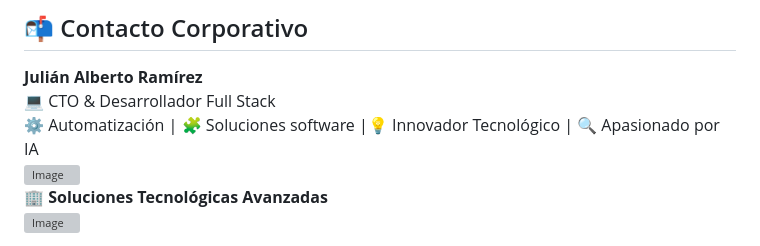
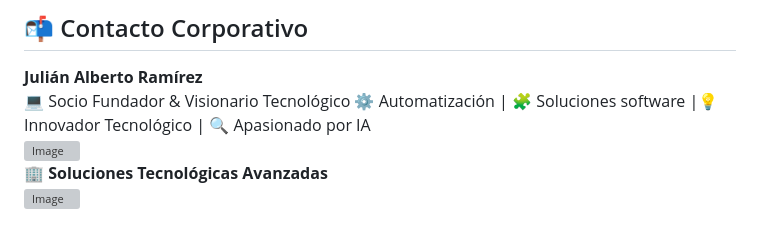
Before and after one commit to WoMo-Solucions/QR_WS, a Markdown page: README.md, the part around the change. GitHub-like rendering; grey boxes are pictures that could not be loaded.

```diff
--- a/README.md
+++ b/README.md
@@ -61,7 +61,7 @@ Incluye:
 ## 📬 Contacto Corporativo
 
 **Julián Alberto Ramírez**
-💻 CTO & Desarrollador Full Stack
+💻 Socio Fundador & Visionario Tecnológico
 ⚙️ Automatización | 🧩 Soluciones software |💡 Innovador Tecnológico | 🔍 Apasionado por IA
 <img width="222" height="29" alt="Image" src="https://github.com/user-attachments/assets/24519130-f605-4762-a4f2-374c450f2b64" />
 🏢 **Soluciones Tecnológicas Avanzadas**
```
